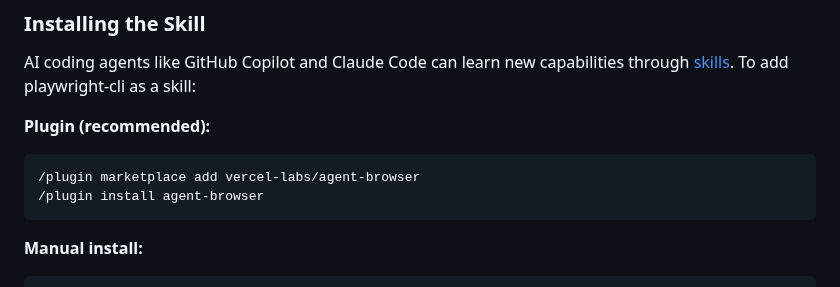
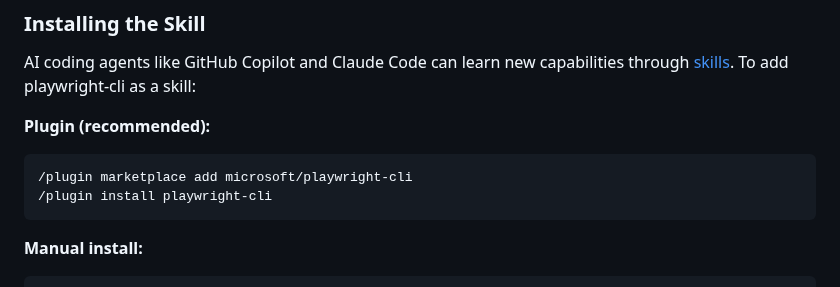
Before and after one commit to microsoft/playwright-cli, a Markdown page: README.md, the part around the change. Rendered like a GitHub page.

Commit message:
update marketplace

````diff
--- a/README.md
+++ b/README.md
@@ -27,8 +27,8 @@ AI coding agents like GitHub Copilot and Claude Code can learn new capabilities
 **Plugin (recommended):**
 
 ```bash
-/plugin marketplace add vercel-labs/agent-browser
-/plugin install agent-browser
+/plugin marketplace add microsoft/playwright-cli
+/plugin install playwright-cli
 ```
 
 **Manual install:**
````
